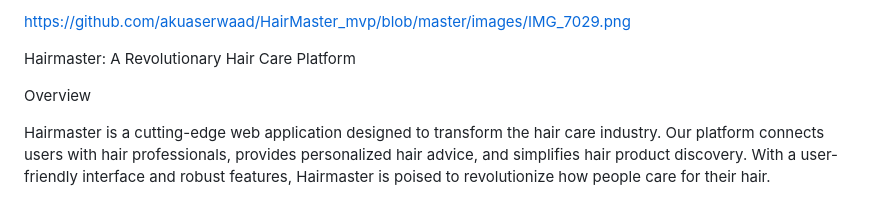
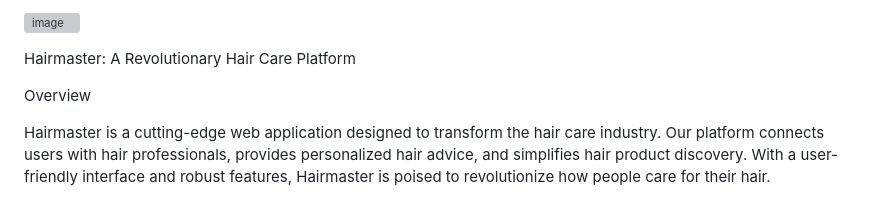
Before and after one commit to akuaserwaad/HairMaster_mvp, a Markdown page: README.md, the part around one of its changes. Drawn GitHub-style; grey boxes are pictures that could not be loaded.

```diff
--- a/README.md
+++ b/README.md
@@ -1,4 +1,4 @@
-https://github.com/akuaserwaad/HairMaster_mvp/blob/master/images/IMG_7029.png
+![image](https://github.com/user-attachments/assets/f21f4245-2292-4a6f-bc36-788c774a7055)
 
 Hairmaster: A Revolutionary Hair Care Platform
 
```
Also changed, not shown: other parts of README.md (+1 -1 lines).
